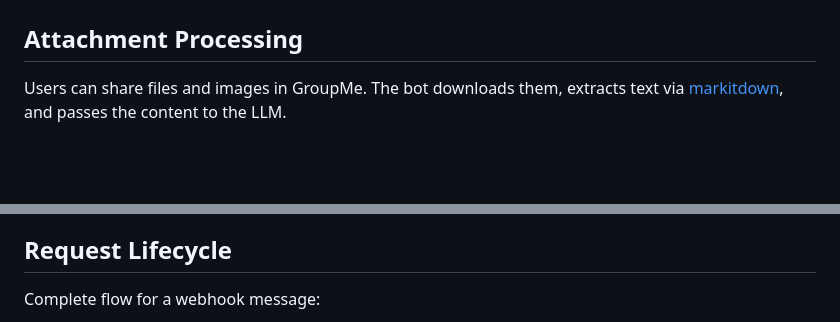
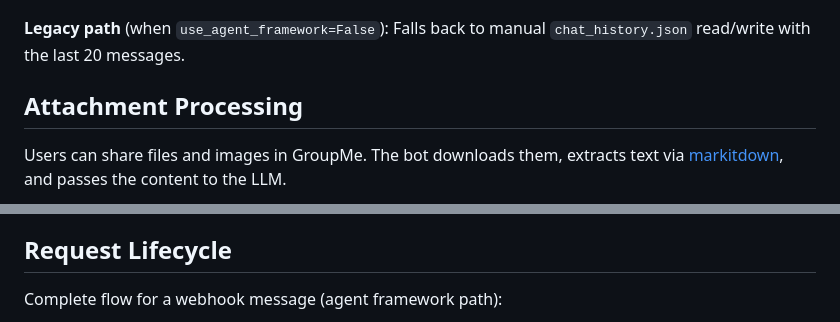
Before and after one commit to marlobello/groupmetravelbot, a Markdown page: docs/architecture.md, 2 parts joined by grey strips. Drawn GitHub-style; blank space fills up the shorter version.

````diff
--- a/docs/architecture.md
+++ b/docs/architecture.md
@@ -171,4 +178,6 @@ sequenceDiagram
 ```
+
+**Legacy path** (when `use_agent_framework=False`): Falls back to manual `chat_history.json` read/write with the last 20 messages.
 
 ## Attachment Processing
 
@@ -194,7 +203,7 @@ graph LR
 
 ## Request Lifecycle
 
-Complete flow for a webhook message:
+Complete flow for a webhook message (agent framework path):
 
 ```mermaid
 sequenceDiagram
````
Also changed, not shown: other parts of docs/architecture.md (+54 -45 lines), .github/copilot-instructions.md (+19 -17 lines), README.md (+2 -1 lines).
